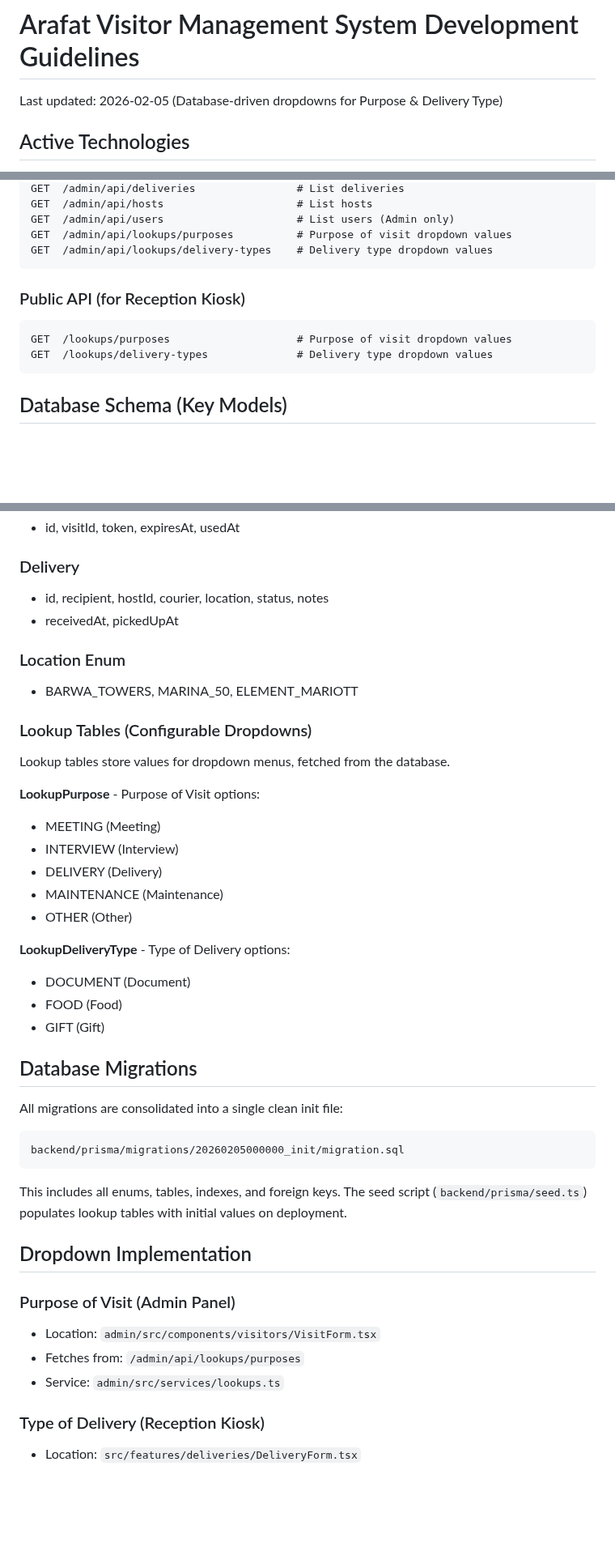
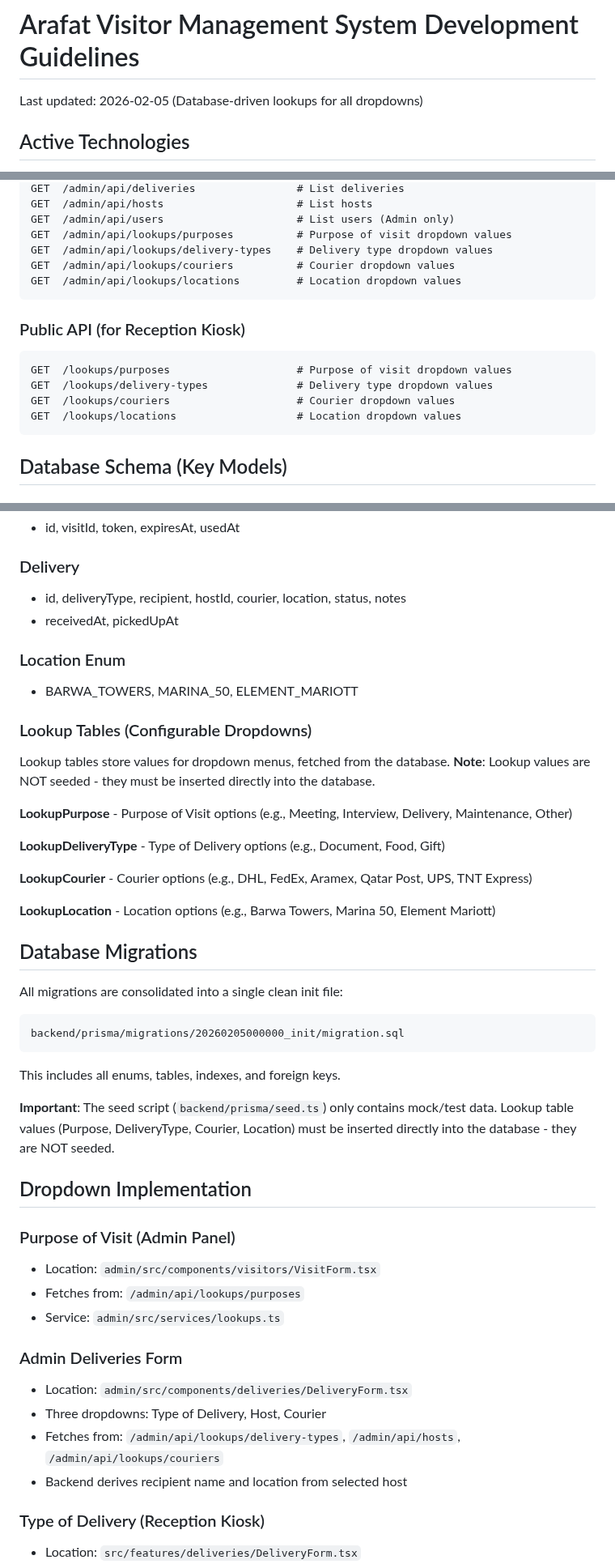
Before and after one commit to dev-noaman/arafatvisitor, a Markdown page: CLAUDE.md, 3 parts joined by grey strips. Shown at 81% size. Drawn GitHub-style; blank space fills up the shorter version.

Commit message:
docs: update CLAUDE.md with lookup tables and admin delivery form
- Document LookupCourier and LookupLocation tables
- Add note that lookup values are NOT seeded (must be inserted directly)
- Document admin DeliveryForm with 3 dropdowns
- Add new lookup API endpoints

Co-Authored-By: Claude Opus 4.5 <noreply@anthropic.com>

````diff
--- a/CLAUDE.md
+++ b/CLAUDE.md
@@ -1,6 +1,6 @@
 # Arafat Visitor Management System Development Guidelines
 
-Last updated: 2026-02-05 (Database-driven dropdowns for Purpose & Delivery Type)
+Last updated: 2026-02-05 (Database-driven lookups for all dropdowns)
 
 ## Active Technologies
 
@@ -287,12 +287,16 @@ GET  /admin/api/hosts                     # List hosts
 GET  /admin/api/users                     # List users (Admin only)
 GET  /admin/api/lookups/purposes          # Purpose of visit dropdown values
 GET  /admin/api/lookups/delivery-types    # Delivery type dropdown values
+GET  /admin/api/lookups/couriers          # Courier dropdown values
+GET  /admin/api/lookups/locations         # Location dropdown values
 ```
 
 ### Public API (for Reception Kiosk)
 ```
 GET  /lookups/purposes                    # Purpose of visit dropdown values
 GET  /lookups/delivery-types              # Delivery type dropdown values
+GET  /lookups/couriers                    # Courier dropdown values
+GET  /lookups/locations                   # Location dropdown values
 ```
 
 ## Database Schema (Key Models)
@@ -315,7 +319,7 @@ A **contact person at a company** who can receive visitors or deliveries (NOT in
 - id, visitId, token, expiresAt, usedAt
 
 ### Delivery
-- id, recipient, hostId, courier, location, status, notes
+- id, deliveryType, recipient, hostId, courier, location, status, notes
 - receivedAt, pickedUpAt
 
 ### Location Enum
@@ -323,18 +327,15 @@ A **contact person at a company** who can receive visitors or deliveries (NOT in
 
 ### Lookup Tables (Configurable Dropdowns)
 Lookup tables store values for dropdown menus, fetched from the database.
+**Note**: Lookup values are NOT seeded - they must be inserted directly into the database.
 
-**LookupPurpose** - Purpose of Visit options:
-- MEETING (Meeting)
-- INTERVIEW (Interview)
-- DELIVERY (Delivery)
-- MAINTENANCE (Maintenance)
-- OTHER (Other)
+**LookupPurpose** - Purpose of Visit options (e.g., Meeting, Interview, Delivery, Maintenance, Other)
 
-**LookupDeliveryType** - Type of Delivery options:
-- DOCUMENT (Document)
-- FOOD (Food)
-- GIFT (Gift)
+**LookupDeliveryType** - Type of Delivery options (e.g., Document, Food, Gift)
+
+**LookupCourier** - Courier options (e.g., DHL, FedEx, Aramex, Qatar Post, UPS, TNT Express)
+
+**LookupLocation** - Location options (e.g., Barwa Towers, Marina 50, Element Mariott)
 
 ## Database Migrations
 
@@ -343,7 +344,9 @@ All migrations are consolidated into a single clean init file:
 backend/prisma/migrations/20260205000000_init/migration.sql
 ```
 
-This includes all enums, tables, indexes, and foreign keys. The seed script (`backend/prisma/seed.ts`) populates lookup tables with initial values on deployment.
+This includes all enums, tables, indexes, and foreign keys.
+
+**Important**: The seed script (`backend/prisma/seed.ts`) only contains mock/test data. Lookup table values (Purpose, DeliveryType, Courier, Location) must be inserted directly into the database - they are NOT seeded.
 
 ## Dropdown Implementation
 
@@ -351,6 +354,12 @@ This includes all enums, tables, indexes, and foreign keys. The seed script (`ba
 - Location: `admin/src/components/visitors/VisitForm.tsx`
 - Fetches from: `/admin/api/lookups/purposes`
 - Service: `admin/src/services/lookups.ts`
+
+### Admin Deliveries Form
+- Location: `admin/src/components/deliveries/DeliveryForm.tsx`
+- Three dropdowns: Type of Delivery, Host, Courier
+- Fetches from: `/admin/api/lookups/delivery-types`, `/admin/api/hosts`, `/admin/api/lookups/couriers`
+- Backend derives recipient name and location from selected host
 
 ### Type of Delivery (Reception Kiosk)
 - Location: `src/features/deliveries/DeliveryForm.tsx`
````
